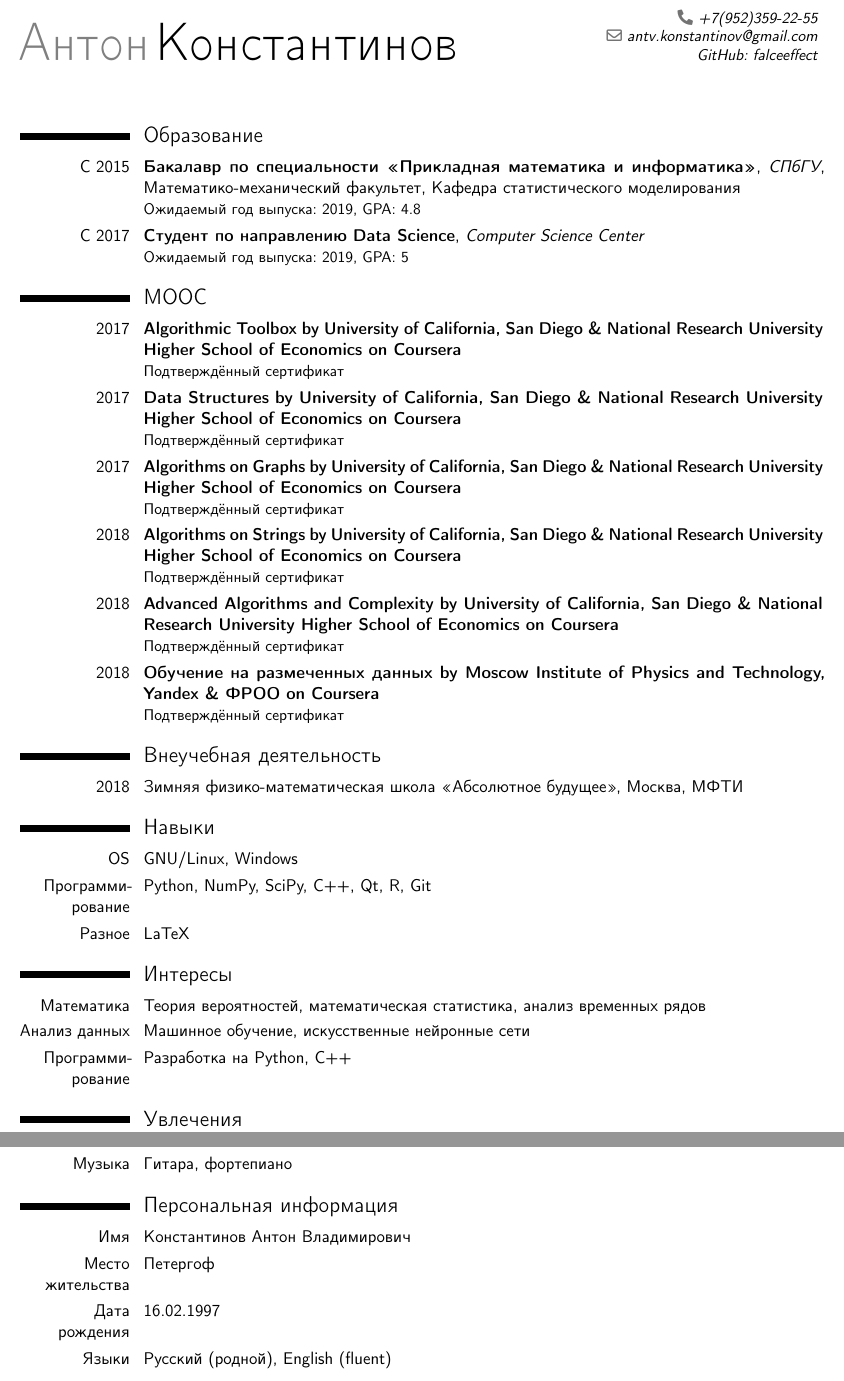
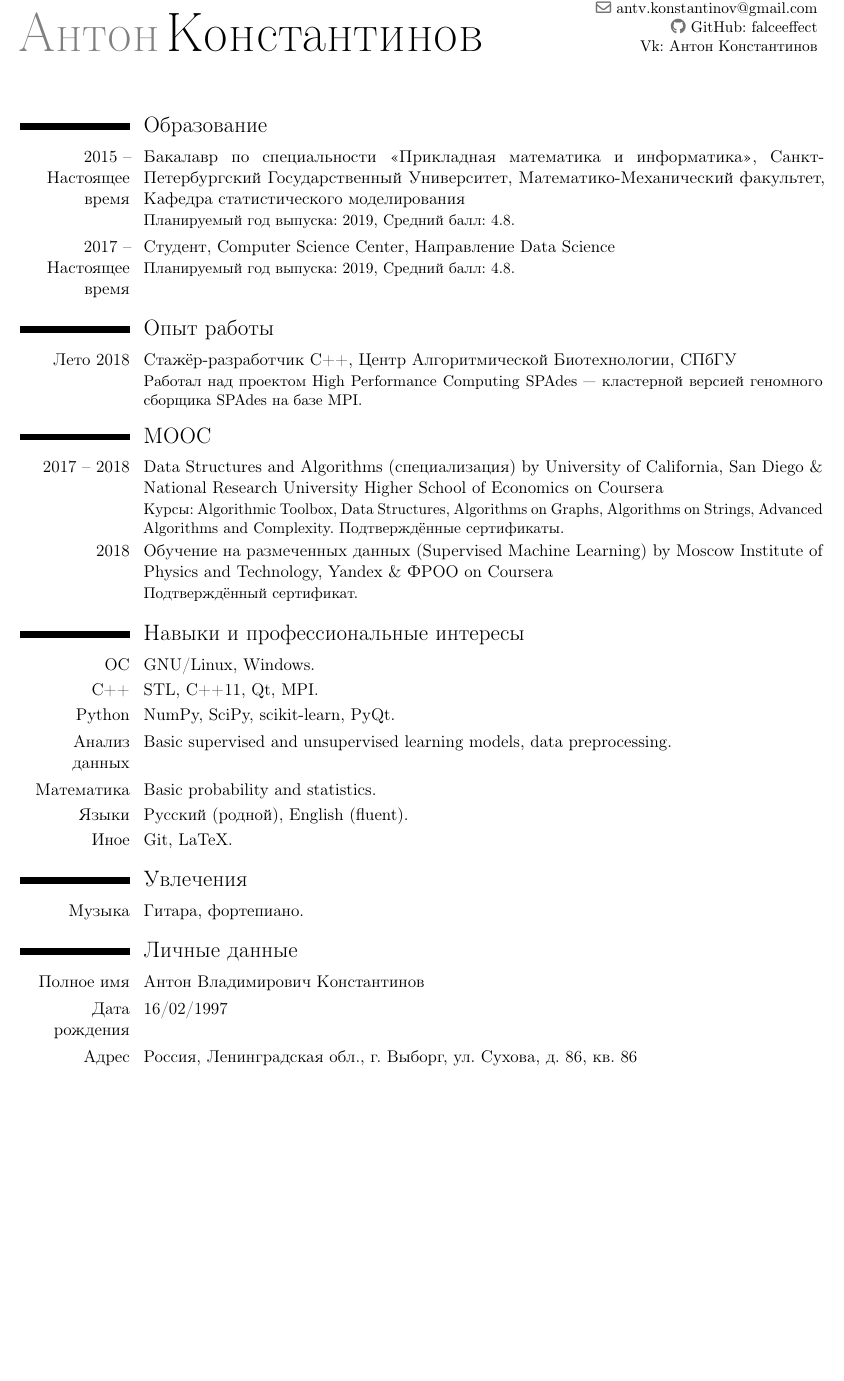
Before and after one commit to antvconst/cv, a LaTeX CV (CV_Konstantinov_ru.tex): two parts of pages 1 and 2 of 2 before the commit and part of the page after it, the two joined at a grey line, cut at the place of the change, the shorter picture padded with empty space. Compiled offline with pdfLaTeX.

Commit message:
Updates and rewrites

```diff
--- a/CV_Konstantinov_ru.tex
+++ b/CV_Konstantinov_ru.tex
@@ -13,43 +15,38 @@
 \email{antv.konstantinov@gmail.com}
-\extrainfo{GitHub: \href{http://github.com/falceeffect}{falceeffect}}
+\social[github][github.com/falceeffect]{GitHub: falceeffect}
+\social[vk][vk.com/const_ant]{Vk: Антон Константинов}
 \nopagenumbers{}
 
 \begin{document}
-\makecvtitle
+	\makecvtitle
 
-\section{Образование}
-\cventry{С 2015}{Бакалавр по специальности <<Прикладная математика и информатика>>}{СПбГУ}{Математико-механический факультет}{Кафедра статистического моделирования}{Ожидаемый год выпуска: 2019, GPA: 4.8}
-\cventry{С 2017}{Студент по направлению Data Science}{Computer Science Center}{}{}{Ожидаемый год выпуска: 2019, GPA: 5}
+	\section{Образование}
+	\cventry{2015 -- Настоящее время}{Бакалавр по специальности <<Прикладная математика и информатика>>}{Санкт-Петербургский Государственный Университет}{Математико-Механический факультет}{Кафедра статистического моделирования}{Планируемый год выпуска: 2019, Средний балл: 4.8.}
+	\cventry{2017 -- Настоящее время}{Студент}{Computer Science Center}{Направление Data Science}{}{Планируемый год выпуска: 2019, Средний балл: 4.8.}
 
-\section{MOOC}
-\cventry{2017}{Algorithmic Toolbox by University of California, San Diego \& National Research University Higher School of Economics on Coursera}{}{}{}{\href{https://www.coursera.org/account/accomplishments/certificate/MUXTS2U889ZD}{Подтверждённый сертификат}}
-\cventry{2017}{Data Structures by University of California, San Diego \& National Research University Higher School of Economics on Coursera}{}{}{}{\href{https://www.coursera.org/account/accomplishments/certificate/HF284YQVC9RM}{Подтверждённый сертификат}}
-\cventry{2017}{Algorithms on Graphs by University of California, San Diego \& National Research University Higher School of Economics on Coursera}{}{}{}{\href{https://www.coursera.org/account/accomplishments/certificate/FF4KB3G8LNXX}{Подтверждённый сертификат}}
-\cventry{2018}{Algorithms on Strings by University of California, San Diego \& National Research University Higher School of Economics on Coursera}{}{}{}{\href{https://www.coursera.org/account/accomplishments/certificate/6WQH8FPJXSNF}{Подтверждённый сертификат}}
-\cventry{2018}{Advanced Algorithms and Complexity by University of California, San Diego \& National Research University Higher School of Economics on Coursera}{}{}{}{\href{https://www.coursera.org/account/accomplishments/certificate/ALJXVPVPXJWH}{Подтверждённый сертификат}}
-\cventry{2018}{Обучение на размеченных данных by Moscow Institute of Physics and Technology, Yandex \& ФРОО on Coursera}{}{}{}{\href{https://www.coursera.org/account/accomplishments/certificate/JWLKDHQVKEKW}{Подтверждённый сертификат}}
+	\section{Опыт работы}
+	\cventry{Лето 2018}{Стажёр-разработчик C\texttt{++}}{Центр Алгоритмической Биотехнологии}{СПбГУ}{}{Работал над проектом High Performance Computing SPAdes --- кластерной версией геномного сборщика SPAdes на базе MPI.}
 
-\section{Внеучебная деятельность}
-\cvline{2018}{Зимняя физико-математическая школа <<Абсолютное будущее>>, Москва, МФТИ}
+	\section{MOOC}
+	\cventry{2017 -- 2018}{\textit{Data Structures and Algorithms} (специализация) by University of California, San Diego \& National Research University Higher School of Economics on Coursera}{}{}{}{Курсы: Algorithmic Toolbox, Data Structures, Algorithms on Graphs, Algorithms on Strings, Advanced Algorithms and Complexity. Подтверждённые сертификаты.}
 
-\section{Навыки}
-\cvitem{OS}{GNU/Linux, Windows}
-\cvitem{Программи-\\рование}{Python, NumPy, SciPy, C++, Qt, R, Git}
-\cvitem{Разное}{LaTeX}
+	\cventry{2018}{Обучение на размеченных данных (Supervised Machine Learning) by Moscow Institute of Physics and Technology, Yandex \& ФРОО on Coursera}{}{}{}{\href{https://www.coursera.org/account/accomplishments/certificate/JWLKDHQVKEKW}{Подтверждённый сертификат.}}
 
+	\section{Навыки и профессиональные интересы}
+	\cvitem{ОС}{GNU/Linux, Windows.}
+	\cvitem{C\texttt{++}}{STL, C\texttt{++}11, Qt, MPI.}
+	\cvitem{Python}{NumPy, SciPy, scikit-learn, PyQt.}
+	\cvitem{Анализ данных}{Basic supervised and unsupervised learning models, data preprocessing.}
+	\cvitem{Математика}{Basic probability and statistics.}
+	\cvitem{Языки}{Русский (родной), English (fluent).}{}{}{}{}
+	\cvitem{Иное}{Git, LaTeX.}
 
-\section{Интересы}
-\cvitem{Математика}{Теория вероятностей, математическая статистика, анализ временных рядов}
-\cvitem{Анализ данных}{Машинное обучение, искусственные нейронные сети}
-\cvitem{Программи-\\рование}{Разработка на Python, C++}
+	\section{Увлечения}
+	\cvitem{Музыка}{Гитара, фортепиано.}
 
-\section{Увлечения}
-\cvitem{Музыка}{Гитара, фортепиано}
-\section{Персональная информация}
-\cvitem{Имя}{Константинов Антон Владимирович}{}{}{}{}
-\cvitem{Место жительства}{Петергоф}{}{}{}{}
-\cvitem{Дата рождения}{16.02.1997}{}{}{}{}
-\cvitem{Языки}{Русский (родной), English (fluent)}{}{}{}{}
-
+	\section{Личные данные}
+	\cvitem{Полное имя}{Антон Владимирович Константинов}{}{}{}{}
+	\cvitem{Дата рождения}{16/02/1997}{}{}{}{}
+	\cvitem{Адрес}{Россия, Ленинградская обл., г. Выборг, ул. Сухова, д. 86, кв. 86}{}{}{}{}
 
 \end{document}
```
Also changed, not shown: CV_Konstantinov_en.tex (+23 -27 lines), CV_Konstantinov_en.pdf, CV_Konstantinov_ru.pdf, CV_Konstantinov_ru.tex (6 more changed lines).
